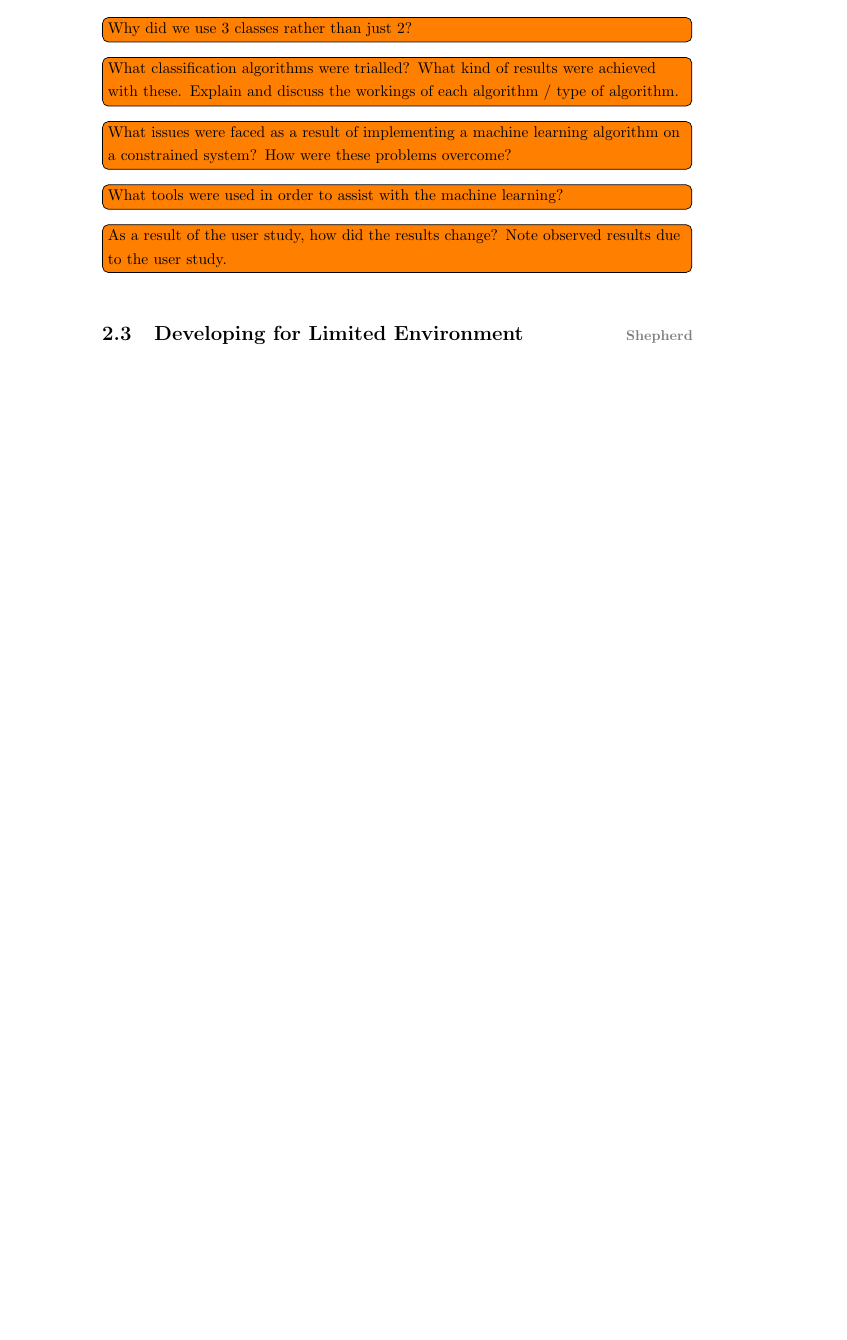
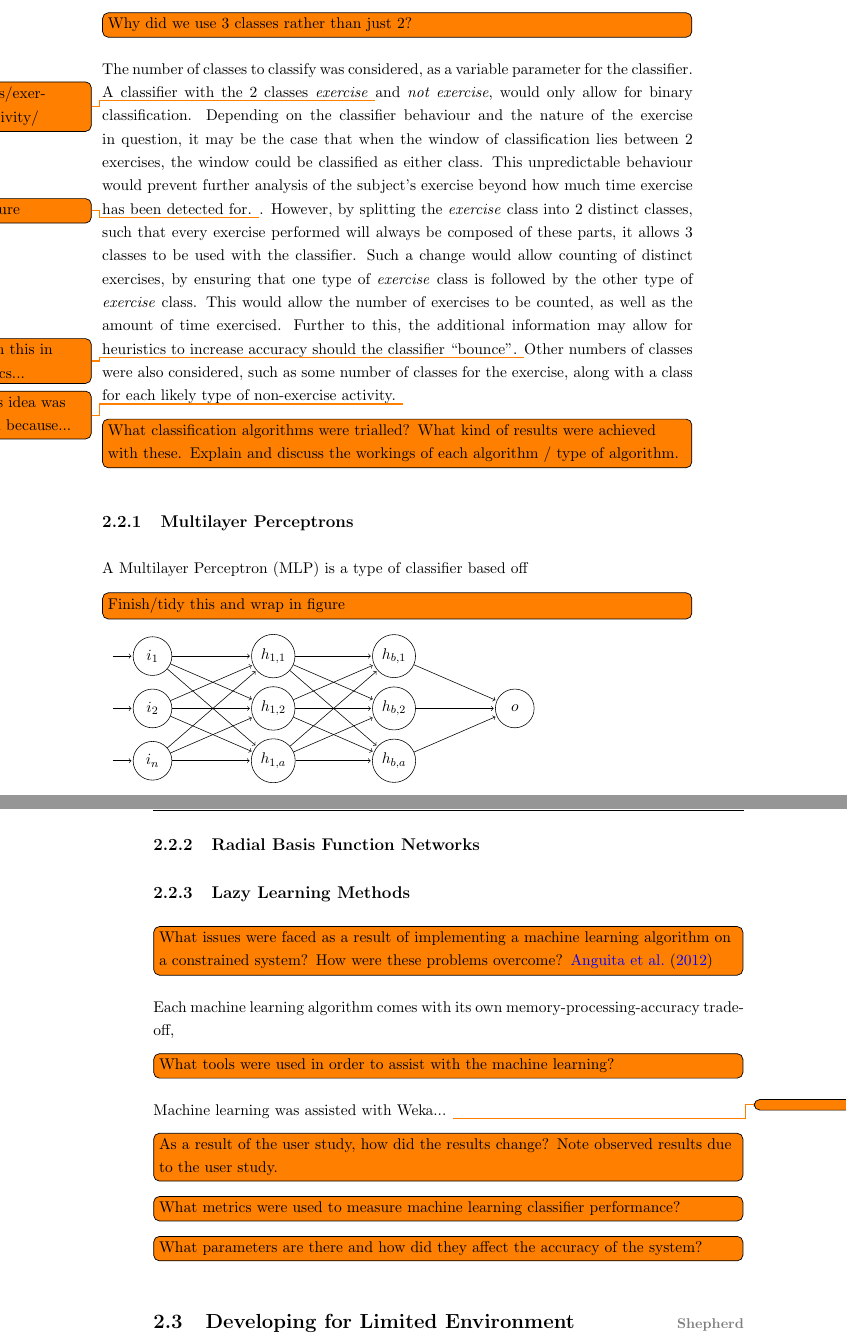
Before and after one commit to ECS-GDP2-1516/report, a LaTeX thesis (tex/latex/report.tex, which reads tex/latex/software/machine-learning.tex): part of page 20 of 39 before the commit and two parts of pages 20 and 21 of 41 after it, the two joined at a grey line, cut so that both start at the same text, the shorter picture padded with empty space. Compiled offline with pdfLaTeX.

Commit message:
Add some content for machine learning

```diff
--- a/tex/latex/report.tex
+++ b/tex/latex/report.tex
@@ -11,6 +11,8 @@
 \usepackage{enumitem}       % For making numbered indent lists
 \usepackage{color}
 \usepackage{todonotes}
+\usepackage{tikz}
+\usetikzlibrary{automata,positioning}
 
 \hypersetup{colorlinks=true}   % Set to false for black/white printing
 %\input{Definitions}            % Include your abbreviations
--- a/tex/latex/software/machine-learning.tex
+++ b/tex/latex/software/machine-learning.tex
@@ -4,13 +6,60 @@
 \note{How exactly does the machine learning algorithm work? Reference papers that describe these methods.}
+
 
 \note{What experiments were conducted in order to determine machine learning feasibility?}
 
 \note{Why did we use 3 classes rather than just 2?}
+The number of classes to classify was considered, as a variable parameter for the classifier. A classifier with the 2 classes \textit{exercise} \todo{Maybe s/exercise/activity/} and \textit{not exercise}, would only allow for binary classification. Depending on the classifier behaviour and the nature of the exercise in question, it may be the case that when the window of classification lies between 2 exercises, the window could be classified as either class. This unpredictable behaviour would prevent further analysis of the subject's exercise beyond how much time exercise has been detected for. \todo{Add figure}. However, by splitting the \textit{exercise} class into 2 distinct classes, such that every exercise performed will always be composed of these parts, it allows 3 classes to be used with the classifier. Such a change would allow counting of distinct exercises, by ensuring that one type of \textit{exercise} class is followed by the other type of \textit{exercise} class. This would allow the number of exercises to be counted, as well as the amount of time exercised. Further to this, the additional information may allow for heuristics to increase accuracy should the classifier ``bounce''. \todo{More on this in heuristics...} Other numbers of classes were also considered, such as some number of classes for the exercise, along with a class for each likely type of non-exercise activity. \todo{and this idea was rejected because...}
 
 \note{What classification algorithms were trialled? What kind of results were achieved with these. Explain and discuss the workings of each algorithm / type of algorithm.}
 
-\note{What issues were faced as a result of implementing a machine learning algorithm on a constrained system? How were these problems overcome?}
+\subsection{Multilayer Perceptrons}
+A Multilayer Perceptron (MLP) is a type of classifier based off
+
+
+\note{Finish/tidy this and wrap in figure}
+\begin{tikzpicture}[shorten >=1pt,node distance=1.3cm and 3cm,on grid,auto,initial text={}]
+\node[state,initial] (i1) {$i_1$};
+\node[state,initial] (i2) [below=of i1] {$i_2$};
+\node[state,initial] (in) [below=of i2] {$i_n$};
+
+\node[state] (h11) [right=of i1] {$h_{1,1}$};
+\node[state] (h12) [below=of h11] {$h_{1,2}$};
+\node[state] (h1a) [below=of h12] {$h_{1,a}$};
+
+\node[state] (hb1) [right=of h11] {$h_{b,1}$};
+\node[state] (hb2) [below=of hb1] {$h_{b,2}$};
+\node[state] (hba) [below=of hb2] {$h_{b,a}$};
+
+\node[state] (o) [right=of hb2] {$o$};
+\path[->]
+(i1) edge node {} (h11) (i2) edge node {} (h11)
+(i1) edge node {} (h12) (i2) edge node {} (h12)
+(i1) edge node {} (h1a) (i2) edge node {} (h1a)
+(in) edge node {} (h11) (h11) edge node {} (hb1)
+(in) edge node {} (h12) (h11) edge node {} (hb2)
+(in) edge node {} (h1a) (h11) edge node {} (hba)
+(h12) edge node {} (hb1) (h1a) edge node {} (hb1)
+(h12) edge node {} (hb2) (h1a) edge node {} (hb2)
+(h12) edge node {} (hba) (h1a) edge node {} (hba)
+
+(hb1) edge node {} (o)
+(hb2) edge node {} (o)
+(hba) edge node {} (o)
+;
+\end{tikzpicture}
+
+\subsection{Radial Basis Function Networks}
+\subsection{Lazy Learning Methods}
+
+\note{What issues were faced as a result of implementing a machine learning algorithm on a constrained system? How were these problems overcome? \cite{anguita2012human}}
+Each machine learning algorithm comes with its own memory-processing-accuracy trade-off,
 
 \note{What tools were used in order to assist with the machine learning?}
+Machine learning was assisted with Weka... \todo{}
 
 \note{As a result of the user study, how did the results change? Note observed results due to the user study.}
+
+\note{What metrics were used to measure machine learning classifier performance?}
+
+\note{What parameters are there and how did they affect the accuracy of the system?}
```
Also changed, not shown: tex/latex/bib.bib (+10 -0 lines), tex/latex/software/machine-learning.tex (2 more changed lines).
